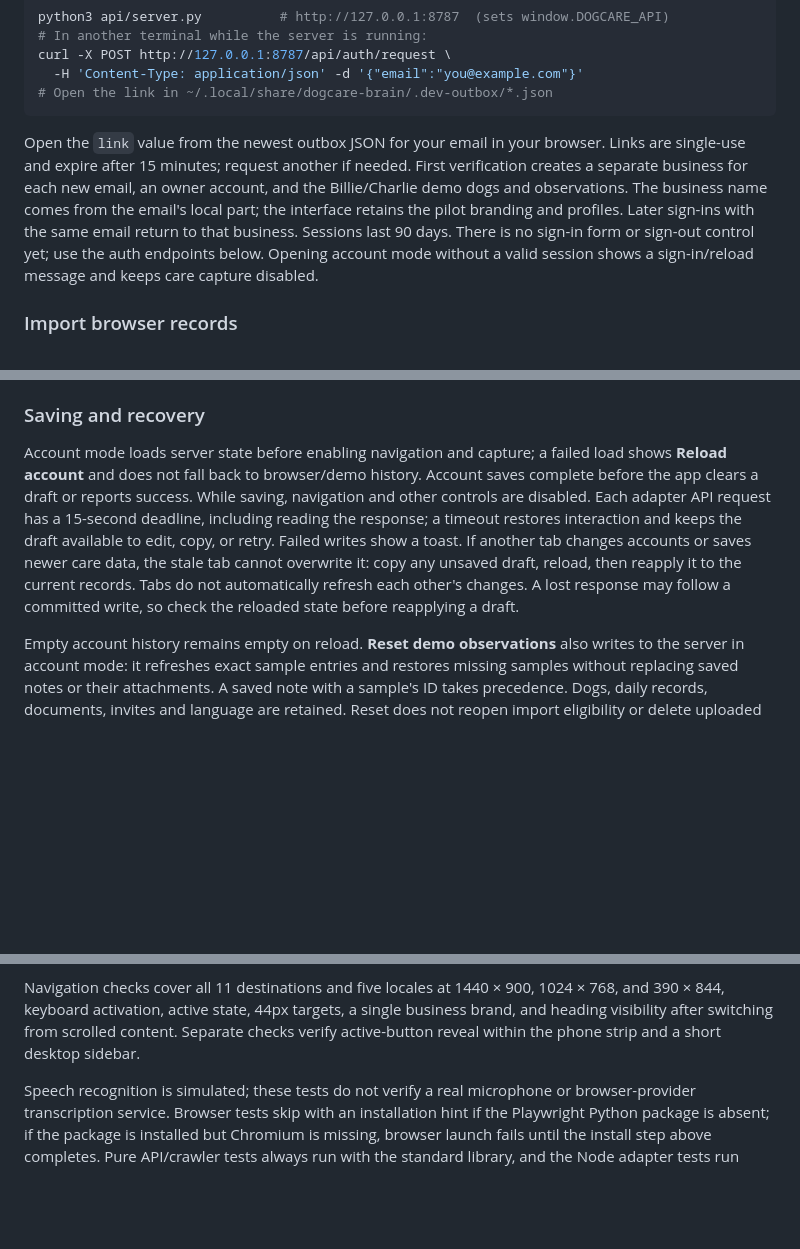
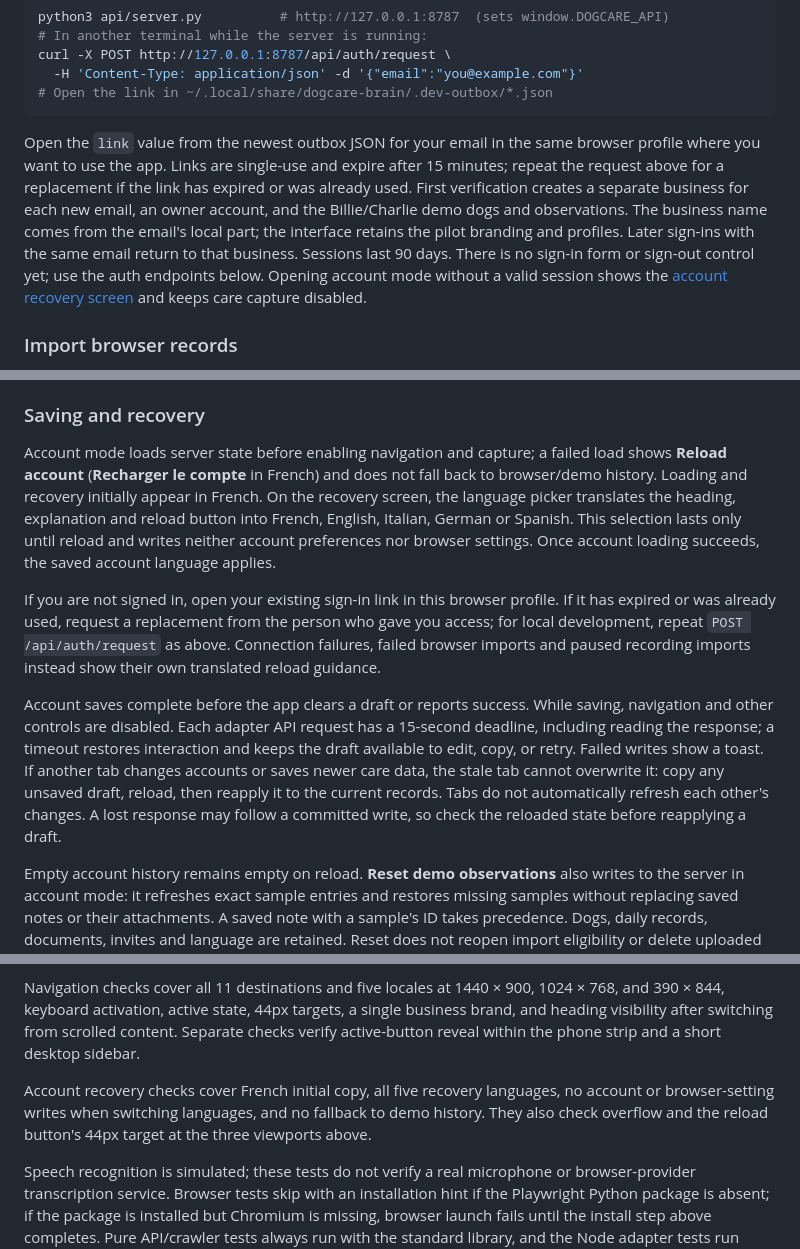
Before and after one commit to GoldenSis/dog-care-brain, a Markdown page: README.md, 3 parts joined by grey strips. Rendered like a GitHub page; blank space fills up the shorter version.

Commit message:
no-mistakes(document): Document account recovery and legacy dog identifiers

````diff
--- a/README.md
+++ b/README.md
@@ -26,7 +26,7 @@ curl -X POST http://127.0.0.1:8787/api/auth/request \
 # Open the link in ~/.local/share/dogcare-brain/.dev-outbox/*.json
 ```
 
-Open the `link` value from the newest outbox JSON for your email in your browser. Links are single-use and expire after 15 minutes; request another if needed. First verification creates a separate business for each new email, an owner account, and the Billie/Charlie demo dogs and observations. The business name comes from the email's local part; the interface retains the pilot branding and profiles. Later sign-ins with the same email return to that business. Sessions last 90 days. There is no sign-in form or sign-out control yet; use the auth endpoints below. Opening account mode without a valid session shows a sign-in/reload message and keeps care capture disabled.
+Open the `link` value from the newest outbox JSON for your email in the same browser profile where you want to use the app. Links are single-use and expire after 15 minutes; repeat the request above for a replacement if the link has expired or was already used. First verification creates a separate business for each new email, an owner account, and the Billie/Charlie demo dogs and observations. The business name comes from the email's local part; the interface retains the pilot branding and profiles. Later sign-ins with the same email return to that business. Sessions last 90 days. There is no sign-in form or sign-out control yet; use the auth endpoints below. Opening account mode without a valid session shows the [account recovery screen](#saving-and-recovery) and keeps care capture disabled.
 
 ### Import browser records
 
@@ -71,7 +71,11 @@ The default launcher binds to loopback HTTP. The `dc_s` session cookie is HttpOn
 
 ### Saving and recovery
 
-Account mode loads server state before enabling navigation and capture; a failed load shows **Reload account** and does not fall back to browser/demo history. Account saves complete before the app clears a draft or reports success. While saving, navigation and other controls are disabled. Each adapter API request has a 15-second deadline, including reading the response; a timeout restores interaction and keeps the draft available to edit, copy, or retry. Failed writes show a toast. If another tab changes accounts or saves newer care data, the stale tab cannot overwrite it: copy any unsaved draft, reload, then reapply it to the current records. Tabs do not automatically refresh each other's changes. A lost response may follow a committed write, so check the reloaded state before reapplying a draft.
+Account mode loads server state before enabling navigation and capture; a failed load shows **Reload account** (**Recharger le compte** in French) and does not fall back to browser/demo history. Loading and recovery initially appear in French. On the recovery screen, the language picker translates the heading, explanation and reload button into French, English, Italian, German or Spanish. This selection lasts only until reload and writes neither account preferences nor browser settings. Once account loading succeeds, the saved account language applies.
+
+If you are not signed in, open your existing sign-in link in this browser profile. If it has expired or was already used, request a replacement from the person who gave you access; for local development, repeat `POST /api/auth/request` as above. Connection failures, failed browser imports and paused recording imports instead show their own translated reload guidance.
+
+Account saves complete before the app clears a draft or reports success. While saving, navigation and other controls are disabled. Each adapter API request has a 15-second deadline, including reading the response; a timeout restores interaction and keeps the draft available to edit, copy, or retry. Failed writes show a toast. If another tab changes accounts or saves newer care data, the stale tab cannot overwrite it: copy any unsaved draft, reload, then reapply it to the current records. Tabs do not automatically refresh each other's changes. A lost response may follow a committed write, so check the reloaded state before reapplying a draft.
 
 Empty account history remains empty on reload. **Reset demo observations** also writes to the server in account mode: it refreshes exact sample entries and restores missing samples without replacing saved notes or their attachments. A saved note with a sample's ID takes precedence. Dogs, daily records, documents, invites and language are retained. Reset does not reopen import eligibility or delete uploaded audio files. Slice 1 has no blob cleanup or account-deletion endpoint; removing an attachment from a snapshot does not remove its stored file.
 
@@ -218,6 +222,8 @@ The suite starts its own local servers and temporary account storage. It covers
 
 Navigation checks cover all 11 destinations and five locales at 1440 × 900, 1024 × 768, and 390 × 844, keyboard activation, active state, 44px targets, a single business brand, and heading visibility after switching from scrolled content. Separate checks verify active-button reveal within the phone strip and a short desktop sidebar.
 
+Account recovery checks cover French initial copy, all five recovery languages, no account or browser-setting writes when switching languages, and no fallback to demo history. They also check overflow and the reload button's 44px target at the three viewports above.
+
 Speech recognition is simulated; these tests do not verify a real microphone or browser-provider transcription service. Browser tests skip with an installation hint if the Playwright Python package is absent; if the package is installed but Chromium is missing, browser launch fails until the install step above completes. Pure API/crawler tests always run with the standard library, and the Node adapter tests run separately.
 
 Set `DOGCARE_EVIDENCE_DIR` to an allowed evidence directory to retain the browser suite's selected screenshots and migration-state JSON; when unset it does not write those evidence files. Browser checks await `#app-content[data-ready="true"]` and rendered content, since adapter hydration alone does not establish that the UI is ready.
````
Also changed, not shown: docs/daily-workflows.md (+1 -1 lines).
